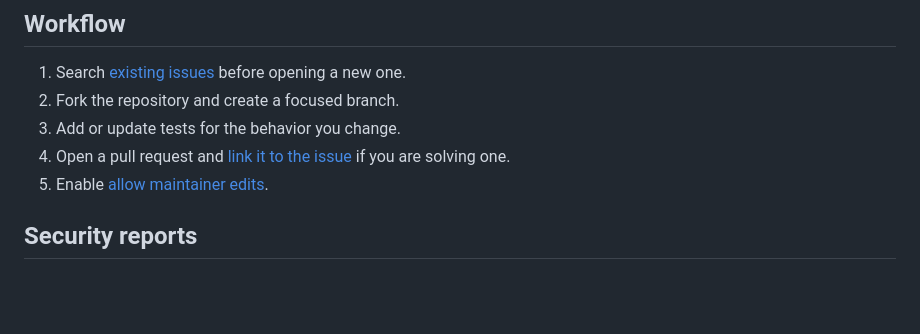
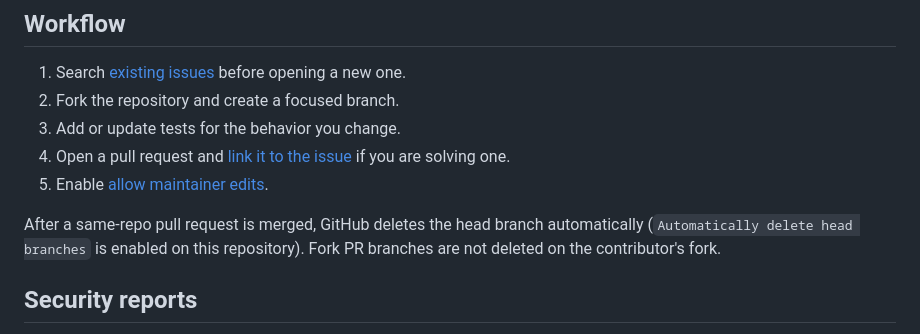
Before and after one commit to ale94lko/php-cs-fixer-action, a Markdown page: CONTRIBUTING.md, the part around the change. GitHub-like rendering; blank space fills up the shorter version.

```diff
--- a/CONTRIBUTING.md
+++ b/CONTRIBUTING.md
@@ -171,6 +171,8 @@ Statement coverage is enforced at **≥ 90%** statements/lines and **≥ 80%** b
 4. Open a pull request and [link it to the issue](https://docs.github.com/en/issues/tracking-your-work-with-issues/linking-a-pull-request-to-an-issue) if you are solving one.
 5. Enable [allow maintainer edits](https://docs.github.com/en/github/collaborating-with-issues-and-pull-requests/allowing-changes-to-a-pull-request-branch-created-from-a-fork).
 
+After a same-repo pull request is merged, GitHub deletes the head branch automatically (`Automatically delete head branches` is enabled on this repository). Fork PR branches are not deleted on the contributor's fork.
+
 ## Security reports
 
 Please do not open public issues for vulnerabilities. Follow
```
Also changed, not shown: GOVERNANCE.md (+1 -0 lines).
